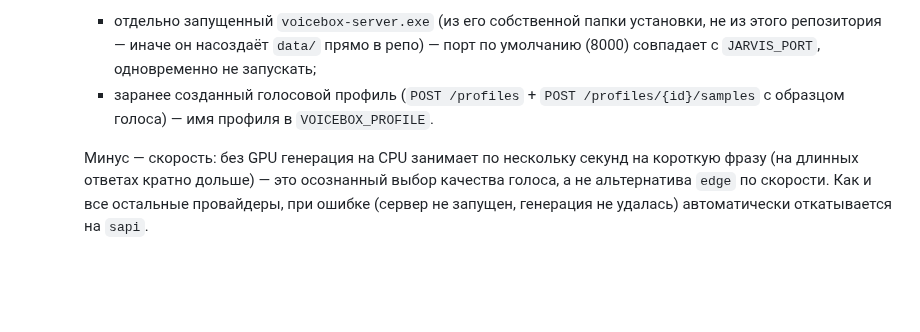
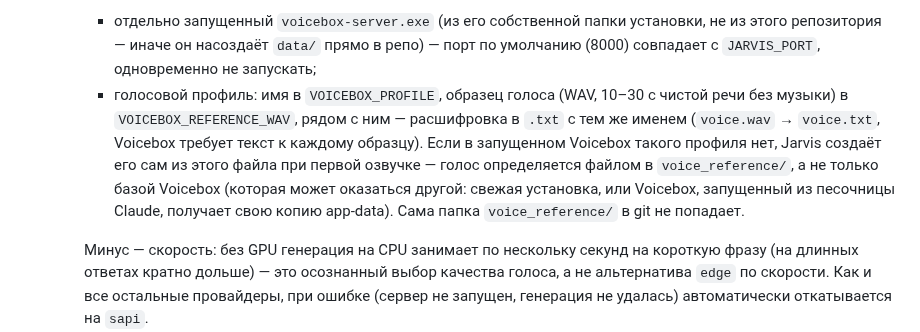
Before and after one commit to malma0/smarhome, a Markdown page: README.md, the part around the change. GitHub-like rendering; blank space fills up the shorter version.

Commit message:
docs: document VOICEBOX_REFERENCE_WAV auto-provisioning

```diff
--- a/README.md
+++ b/README.md
@@ -238,9 +238,16 @@ Home Assistant не нужен — только Claude API ключ.
        установки, не из этого репозитория — иначе он насоздаёт `data/`
        прямо в репо) — порт по умолчанию (8000) совпадает с `JARVIS_PORT`,
        одновременно не запускать;
-     - заранее созданный голосовой профиль (`POST /profiles` +
-       `POST /profiles/{id}/samples` с образцом голоса) — имя профиля в
-       `VOICEBOX_PROFILE`.
+     - голосовой профиль: имя в `VOICEBOX_PROFILE`, образец голоса (WAV,
+       10–30 с чистой речи без музыки) в `VOICEBOX_REFERENCE_WAV`, рядом
+       с ним — расшифровка в `.txt` с тем же именем (`voice.wav` →
+       `voice.txt`, Voicebox требует текст к каждому образцу). Если в
+       запущенном Voicebox такого профиля нет, Jarvis создаёт его сам из
+       этого файла при первой озвучке — голос определяется файлом в
+       `voice_reference/`, а не только базой Voicebox (которая может
+       оказаться другой: свежая установка, или Voicebox, запущенный из
+       песочницы Claude, получает свою копию app-data). Сама папка
+       `voice_reference/` в git не попадает.
 
      Минус — скорость: без GPU генерация на CPU занимает по нескольку
      секунд на короткую фразу (на длинных ответах кратно дольше) — это
```
